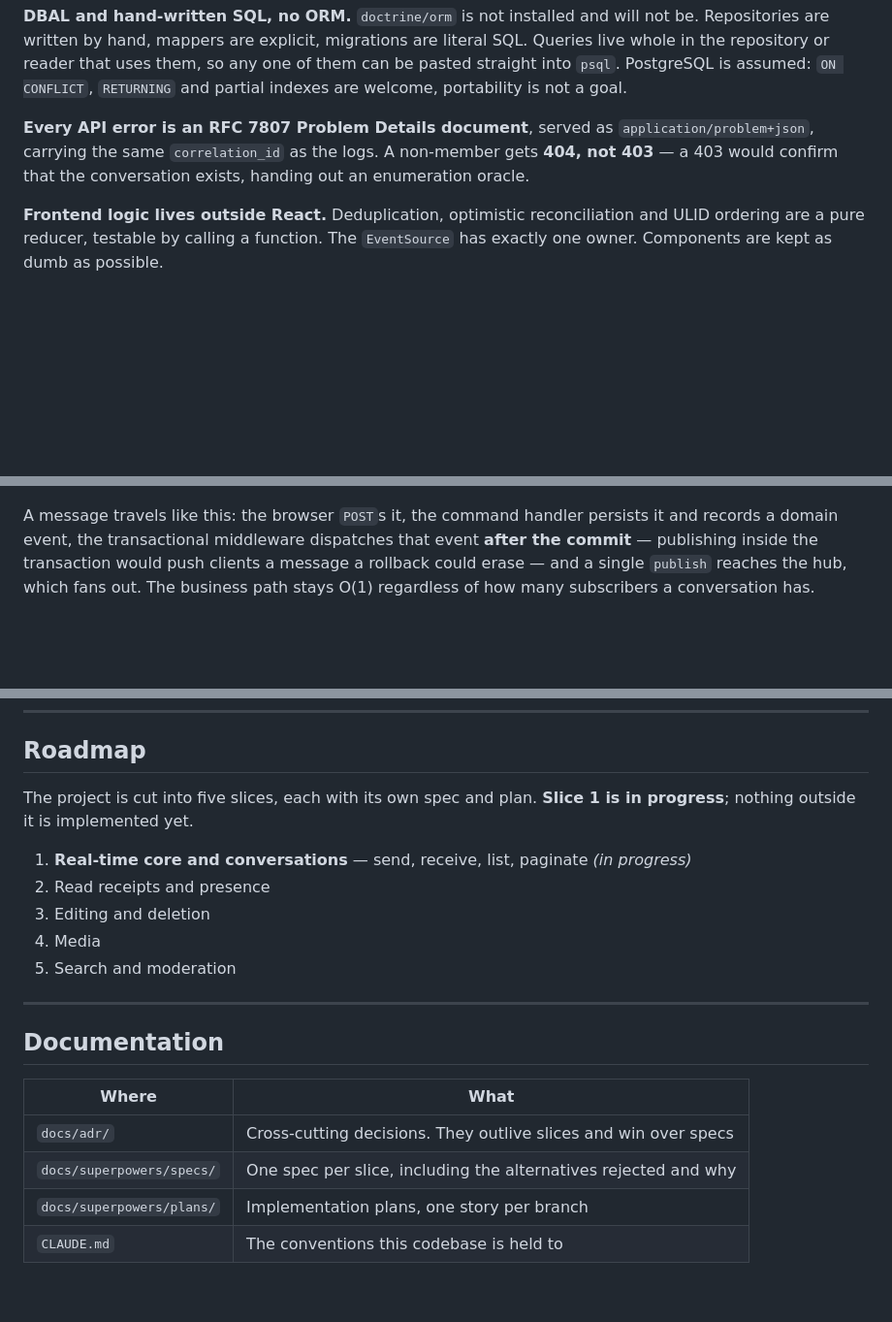
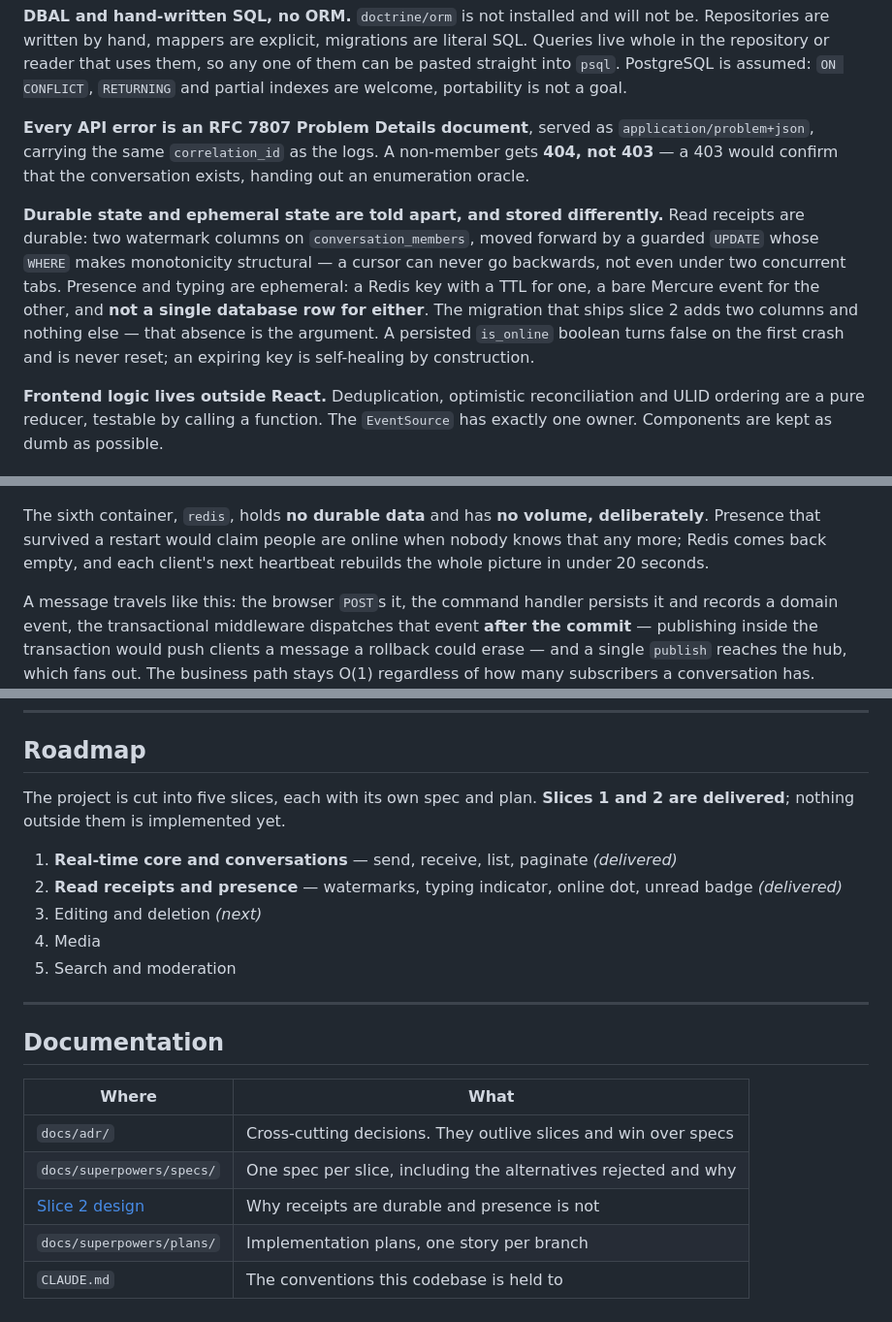
Before and after one commit to nicolas-canfrere/instant-messaging, a Markdown page: README.md, 3 parts joined by grey strips. Shown at 97% size. Drawn GitHub-style; blank space fills up the shorter version.

Commit message:
docs(readme): decrire les statuts et la presence de la tranche 2

````diff
--- a/README.md
+++ b/README.md
@@ -47,6 +47,15 @@ are welcome, portability is not a goal.
 **404, not 403** — a 403 would confirm that the conversation exists, handing out an
 enumeration oracle.
 
+**Durable state and ephemeral state are told apart, and stored differently.** Read receipts
+are durable: two watermark columns on `conversation_members`, moved forward by a guarded
+`UPDATE` whose `WHERE` makes monotonicity structural — a cursor can never go backwards, not
+even under two concurrent tabs. Presence and typing are ephemeral: a Redis key with a TTL for
+one, a bare Mercure event for the other, and **not a single database row for either**. The
+migration that ships slice 2 adds two columns and nothing else — that absence is the argument.
+A persisted `is_online` boolean turns false on the first crash and is never reset; an
+expiring key is self-healing by construction.
+
 **Frontend logic lives outside React.** Deduplication, optimistic reconciliation and ULID
 ordering are a pure reducer, testable by calling a function. The `EventSource` has exactly one
 owner. Components are kept as dumb as possible.
@@ -77,5 +88,10 @@ flowchart LR
     Mercure -.->|"SSE"| Browser
 ```
+
+The sixth container, `redis`, holds **no durable data** and has **no volume, deliberately**.
+Presence that survived a restart would claim people are online when nobody knows that any
+more; Redis comes back empty, and each client's next heartbeat rebuilds the whole picture in
+under 20 seconds.
 
 A message travels like this: the browser `POST`s it, the command handler persists it and
 records a domain event, the transactional middleware dispatches that event **after the commit**
@@ -185,12 +203,13 @@ make front-test             # Vitest
 
 ## Roadmap
 
-The project is cut into five slices, each with its own spec and plan. **Slice 1 is in
-progress**; nothing outside it is implemented yet.
+The project is cut into five slices, each with its own spec and plan. **Slices 1 and 2 are
+delivered**; nothing outside them is implemented yet.
 
-1. **Real-time core and conversations** — send, receive, list, paginate *(in progress)*
-2. Read receipts and presence
-3. Editing and deletion
+1. **Real-time core and conversations** — send, receive, list, paginate *(delivered)*
+2. **Read receipts and presence** — watermarks, typing indicator, online dot, unread badge
+   *(delivered)*
+3. Editing and deletion *(next)*
 4. Media
 5. Search and moderation
 
@@ -202,5 +221,6 @@ progress**; nothing outside it is implemented yet.
 | ---------------------------- | ------------------------------------------------------------- |
 | `docs/adr/`                  | Cross-cutting decisions. They outlive slices and win over specs |
 | `docs/superpowers/specs/`    | One spec per slice, including the alternatives rejected and why |
+| [Slice 2 design](docs/superpowers/specs/2026-07-25-instant-messaging-tranche-2-design.md) | Why receipts are durable and presence is not |
 | `docs/superpowers/plans/`    | Implementation plans, one story per branch                      |
 | `CLAUDE.md`                  | The conventions this codebase is held to                        |
````
Also changed, not shown: other parts of README.md (+4 -0 lines).
